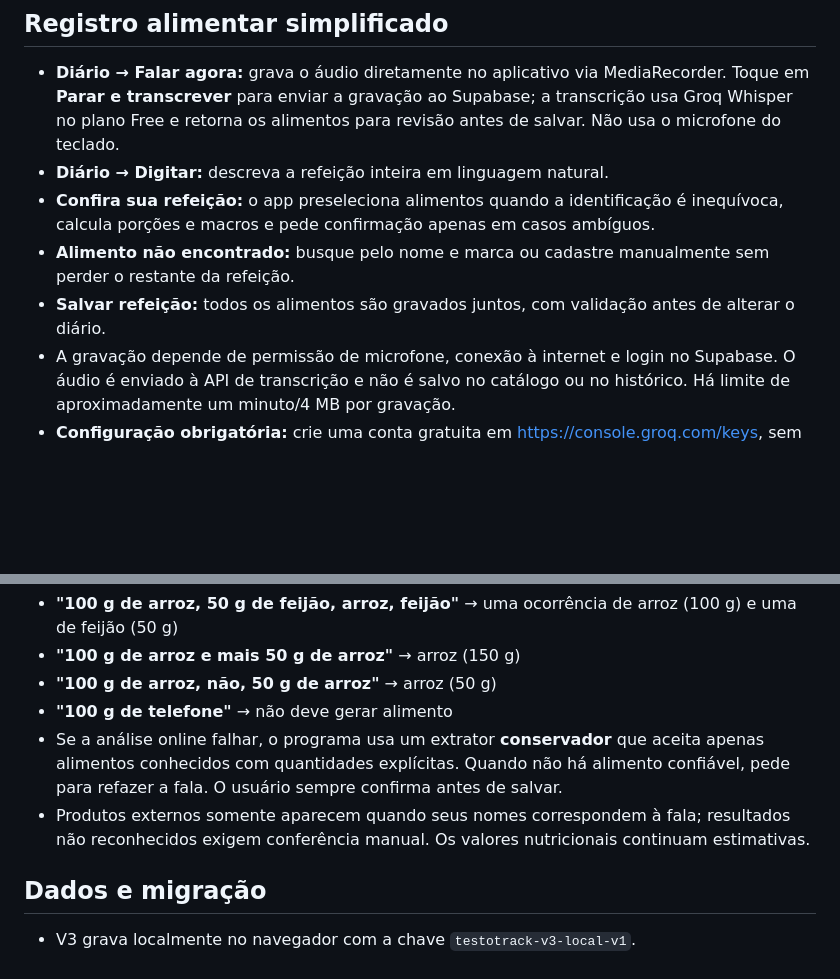
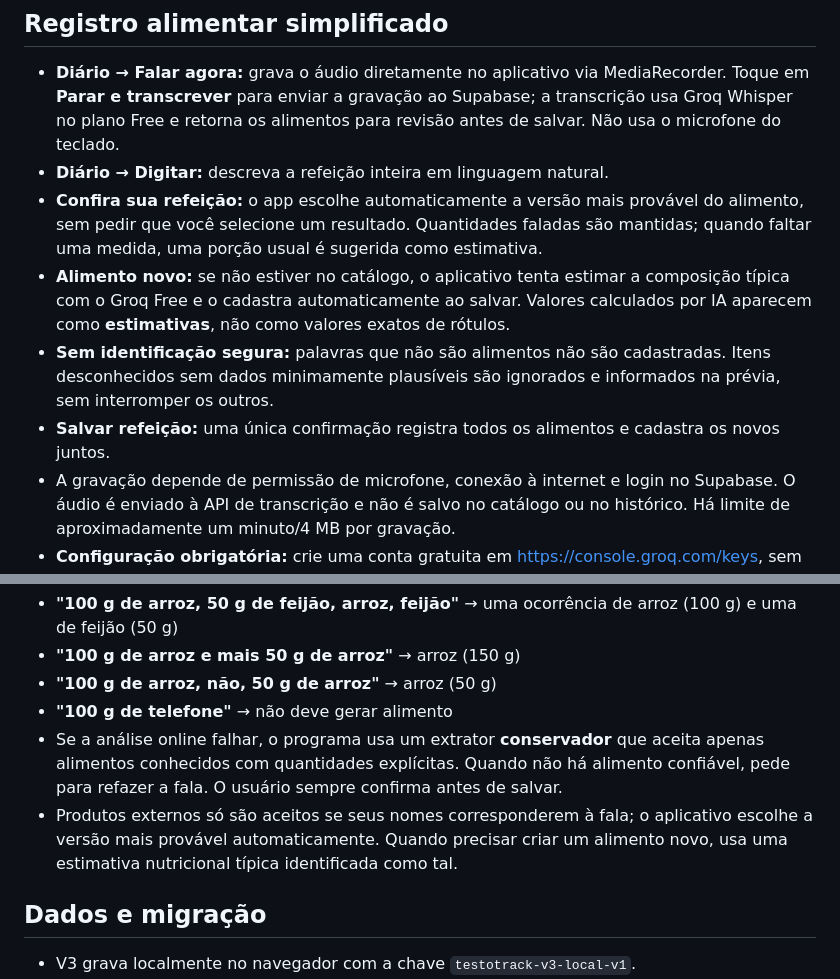
Before and after one commit to sbarboza0811/testotracker, a Markdown page: README.md, 2 parts joined by grey strips. GitHub-like rendering; blank space fills up the shorter version.

Commit message:
docs: detalhar escolha e cadastro automáticos de alimentos

```diff
--- a/README.md
+++ b/README.md
@@ -20,9 +20,10 @@ Os dados nutricionais iniciais são **estimativas por 100 g**, para fins de plan
 
 - **Diário → Falar agora:** grava o áudio diretamente no aplicativo via MediaRecorder. Toque em **Parar e transcrever** para enviar a gravação ao Supabase; a transcrição usa Groq Whisper no plano Free e retorna os alimentos para revisão antes de salvar. Não usa o microfone do teclado.
 - **Diário → Digitar:** descreva a refeição inteira em linguagem natural.
-- **Confira sua refeição:** o app preseleciona alimentos quando a identificação é inequívoca, calcula porções e macros e pede confirmação apenas em casos ambíguos.
-- **Alimento não encontrado:** busque pelo nome e marca ou cadastre manualmente sem perder o restante da refeição.
-- **Salvar refeição:** todos os alimentos são gravados juntos, com validação antes de alterar o diário.
+- **Confira sua refeição:** o app escolhe automaticamente a versão mais provável do alimento, sem pedir que você selecione um resultado. Quantidades faladas são mantidas; quando faltar uma medida, uma porção usual é sugerida como estimativa.
+- **Alimento novo:** se não estiver no catálogo, o aplicativo tenta estimar a composição típica com o Groq Free e o cadastra automaticamente ao salvar. Valores calculados por IA aparecem como **estimativas**, não como valores exatos de rótulos.
+- **Sem identificação segura:** palavras que não são alimentos não são cadastradas. Itens desconhecidos sem dados minimamente plausíveis são ignorados e informados na prévia, sem interromper os outros.
+- **Salvar refeição:** uma única confirmação registra todos os alimentos e cadastra os novos juntos.
 - A gravação depende de permissão de microfone, conexão à internet e login no Supabase. O áudio é enviado à API de transcrição e não é salvo no catálogo ou no histórico. Há limite de aproximadamente um minuto/4 MB por gravação.
 - **Configuração obrigatória:** crie uma conta gratuita em https://console.groq.com/keys, sem mudar para o plano pago, gere uma chave de API e cadastre-a em Supabase Dashboard → Edge Functions → Secrets, com nome exato `GROQ_API_KEY`. A chave é lida somente no servidor; **nunca** a adicione ao GitHub nem a compartilhe no chat. O serviço não usa mais a API paga da OpenAI; no Groq Free, ao ultrapassar a cota, o pedido é recusado em vez de gerar cobrança. O áudio é enviado ao Groq para transcrição, sob os termos e políticas do serviço.
 - As tabelas nutricionais externas devem ser conferidas contra o rótulo do produto.
@@ -36,7 +37,7 @@ A transcrição (Whisper) passa por uma **análise estruturada gratuita no Groq
 - **"100 g de arroz, não, 50 g de arroz"** → arroz (50 g)
 - **"100 g de telefone"** → não deve gerar alimento
 - Se a análise online falhar, o programa usa um extrator **conservador** que aceita apenas alimentos conhecidos com quantidades explícitas. Quando não há alimento confiável, pede para refazer a fala. O usuário sempre confirma antes de salvar.
-- Produtos externos somente aparecem quando seus nomes correspondem à fala; resultados não reconhecidos exigem conferência manual. Os valores nutricionais continuam estimativas.
+- Produtos externos só são aceitos se seus nomes corresponderem à fala; o aplicativo escolhe a versão mais provável automaticamente. Quando precisar criar um alimento novo, usa uma estimativa nutricional típica identificada como tal.
 
 ## Dados e migração
 - V3 grava localmente no navegador com a chave `testotrack-v3-local-v1`.
```
